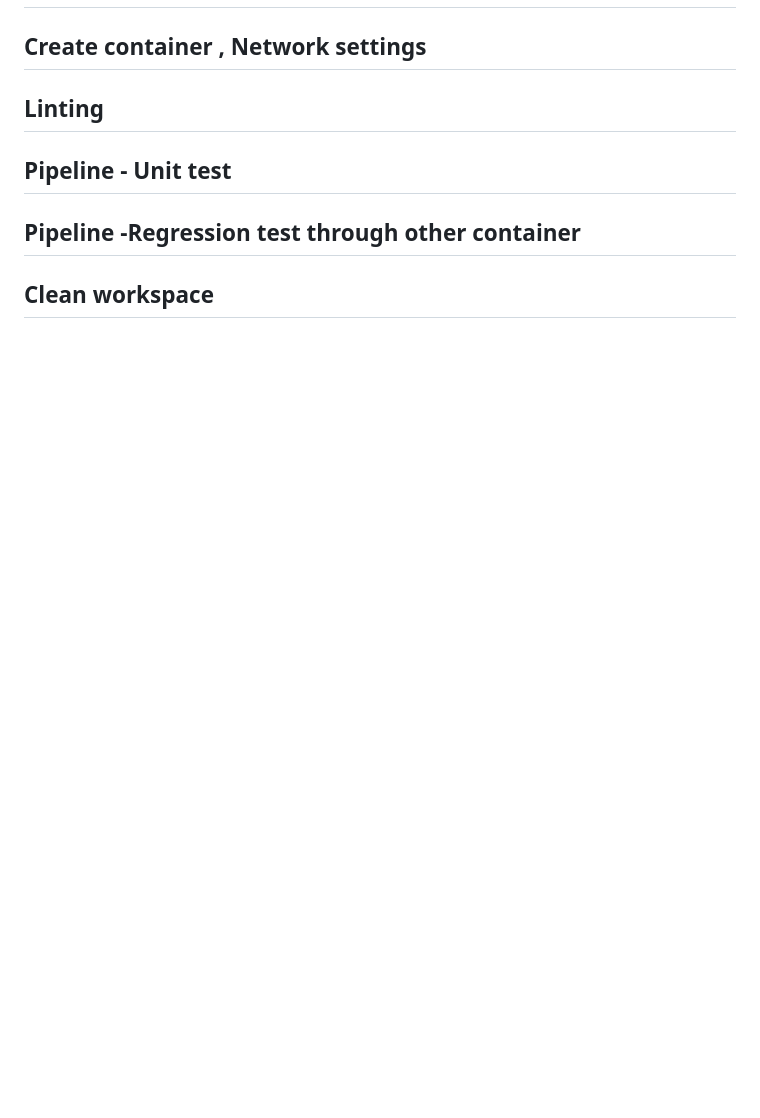
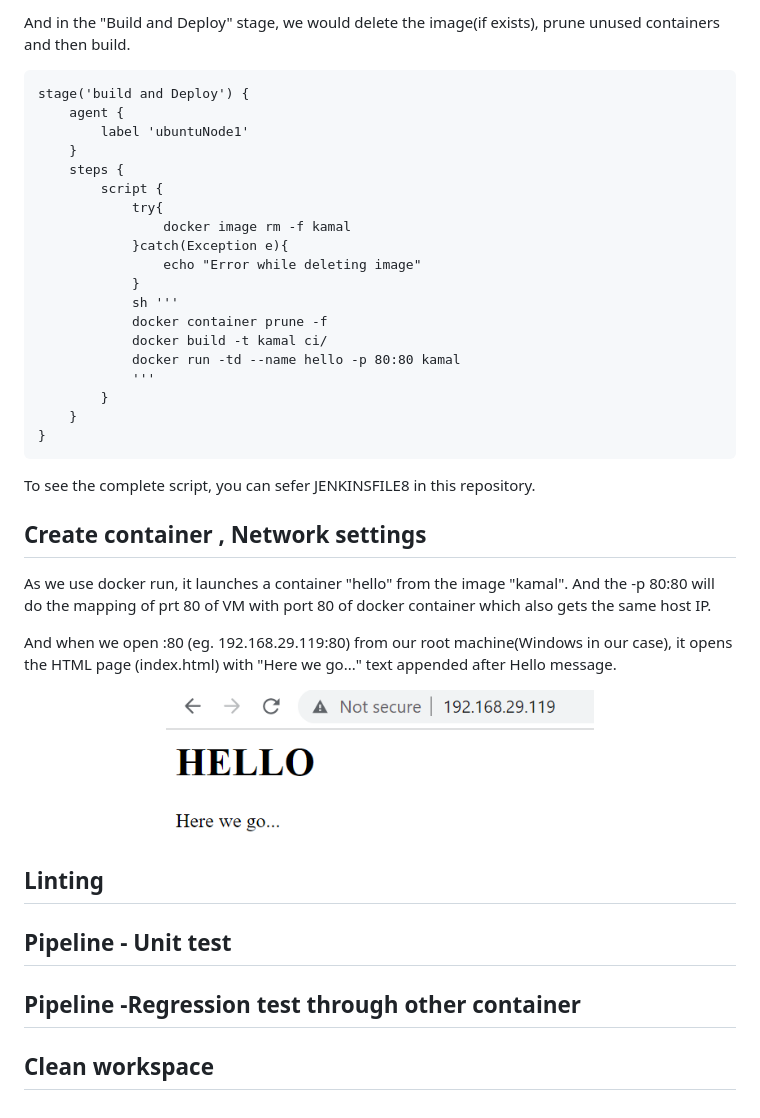
Before and after one commit to kamalgirdher/jenkins-tutorials, a Markdown page: Tutorial_10/README.md, the part around the change printed below. GitHub-like rendering; pictures changed too: images/helloNginxApp.png (added); blank space fills up the shorter version.

Commit message:
Updated Tutorial 10 details

````diff
--- a/Tutorial_10/README.md
+++ b/Tutorial_10/README.md
@@ -42,5 +78,39 @@ Then we need to create index.html file. Here is the content of index.html
+And in the "Build and Deploy" stage, we would delete the image(if exists), prune unused containers and then build.
+
+```
+stage('build and Deploy') {
+    agent {
+        label 'ubuntuNode1'
+    }
+    steps {
+        script {
+            try{
+                docker image rm -f kamal
+            }catch(Exception e){
+                echo "Error while deleting image"
+            }
+            sh '''
+            docker container prune -f
+            docker build -t kamal ci/
+            docker run -td --name hello -p 80:80 kamal
+            '''
+        }
+    }
+}
+```
+
+To see the complete script, you can sefer JENKINSFILE8 in this repository.
+
 
 ## Create container , Network settings
+
+As we use docker run, it launches a container "hello" from the image "kamal". And the -p 80:80 will do the mapping of prt 80 of VM with port 80 of docker container which also gets the same host IP.
+
+And when we open <VM IP>:80 (eg. 192.168.29.119:80) from our root machine(Windows in our case), it opens the HTML page (index.html) with "Here we go..." text appended after Hello message.
+
+<p align="center">
+    <img src="/images/helloNginxApp.png" width="60%" height="60%">
+</p>
 
 ## Linting
 
````
Also changed, not shown: other parts of Tutorial_10/README.md (+37 -1 lines), 3 other files.
